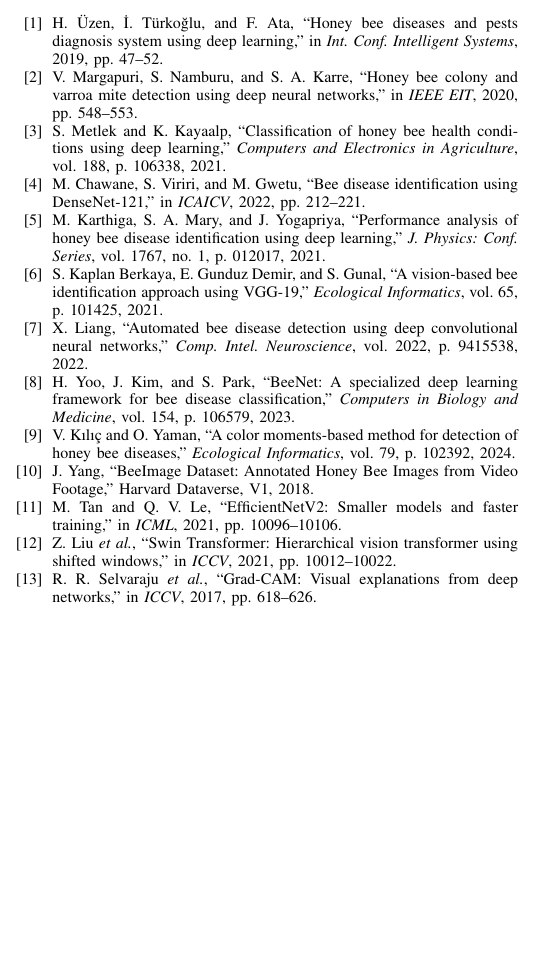
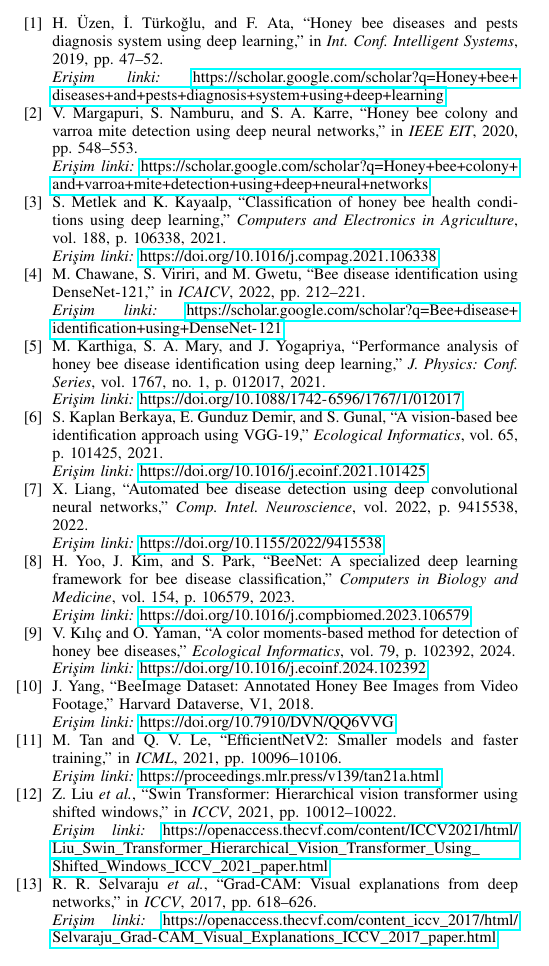
Before and after one commit to emirsecer1/BeeDiseasesClassification, a LaTeX paper (Results/BeeDiesessClassificion.tex): part of one column of page 5 of 5, cut so that both start at the same text, the shorter picture padded with empty space. Compiled offline with pdfLaTeX.

Commit message:
Add access links for references in LaTeX and PDF
Agent-Logs-Url: https://github.com/emirsecer1/BeeDiseasesClassification/sessions/bb97af19-7acd-4b65-b3c7-c148966d7a49

Co-authored-by: emirsecer1 <158167678+emirsecer1@users.noreply.github.com>

```diff
--- a/Results/BeeDiesessClassificion.tex
+++ b/Results/BeeDiesessClassificion.tex
@@ -399,42 +399,55 @@
 
 \bibitem{uzen2019}
 H.~Üzen, İ.~Türkoğlu, and F.~Ata, ``Honey bee diseases and pests diagnosis system using deep learning,'' in \emph{Int.\ Conf.\ Intelligent Systems}, 2019, pp.~47--52.
+\newline \textit{Erişim linki:} \url{https://scholar.google.com/scholar?q=Honey+bee+diseases+and+pests+diagnosis+system+using+deep+learning}
 
 \bibitem{margapuri2020}
 V.~Margapuri, S.~Namburu, and S.~A.~Karre, ``Honey bee colony and varroa mite detection using deep neural networks,'' in \emph{IEEE EIT}, 2020, pp.~548--553.
+\newline \textit{Erişim linki:} \url{https://scholar.google.com/scholar?q=Honey+bee+colony+and+varroa+mite+detection+using+deep+neural+networks}
 
 \bibitem{metlek2021}
 S.~Metlek and K.~Kayaalp, ``Classification of honey bee health conditions using deep learning,'' \emph{Computers and Electronics in Agriculture}, vol.~188, p.~106338, 2021.
+\newline \textit{Erişim linki:} \url{https://doi.org/10.1016/j.compag.2021.106338}
 
 \bibitem{chawane2022}
 M.~Chawane, S.~Viriri, and M.~Gwetu, ``Bee disease identification using DenseNet-121,'' in \emph{ICAICV}, 2022, pp.~212--221.
+\newline \textit{Erişim linki:} \url{https://scholar.google.com/scholar?q=Bee+disease+identification+using+DenseNet-121}
 
 \bibitem{karthiga2021}
 M.~Karthiga, S.~A.~Mary, and J.~Yogapriya, ``Performance analysis of honey bee disease identification using deep learning,'' \emph{J.\ Physics: Conf.\ Series}, vol.~1767, no.~1, p.~012017, 2021.
+\newline \textit{Erişim linki:} \url{https://doi.org/10.1088/1742-6596/1767/1/012017}
 
 \bibitem{kaplan2021}
 S.~Kaplan~Berkaya, E.~Gunduz~Demir, and S.~Gunal, ``A vision-based bee identification approach using VGG-19,'' \emph{Ecological Informatics}, vol.~65, p.~101425, 2021.
+\newline \textit{Erişim linki:} \url{https://doi.org/10.1016/j.ecoinf.2021.101425}
 
 \bibitem{liang2022}
 X.~Liang, ``Automated bee disease detection using deep convolutional neural networks,'' \emph{Comp.\ Intel.\ Neuroscience}, vol.~2022, p.~9415538, 2022.
+\newline \textit{Erişim linki:} \url{https://doi.org/10.1155/2022/9415538}
 
 \bibitem{yoo2023}
 H.~Yoo, J.~Kim, and S.~Park, ``BeeNet: A specialized deep learning framework for bee disease classification,'' \emph{Computers in Biology and Medicine}, vol.~154, p.~106579, 2023.
+\newline \textit{Erişim linki:} \url{https://doi.org/10.1016/j.compbiomed.2023.106579}
 
 \bibitem{kilic2024}
 V.~Kılıç and O.~Yaman, ``A color moments-based method for detection of honey bee diseases,'' \emph{Ecological Informatics}, vol.~79, p.~102392, 2024.
+\newline \textit{Erişim linki:} \url{https://doi.org/10.1016/j.ecoinf.2024.102392}
 
 \bibitem{yang2018}
 J.~Yang, ``BeeImage Dataset: Annotated Honey Bee Images from Video Footage,'' Harvard Dataverse, V1, 2018.
+\newline \textit{Erişim linki:} \url{https://doi.org/10.7910/DVN/QQ6VVG}
 
 \bibitem{tan2021}
 M.~Tan and Q.~V.~Le, ``EfficientNetV2: Smaller models and faster training,'' in \emph{ICML}, 2021, pp.~10096--10106.
+\newline \textit{Erişim linki:} \url{https://proceedings.mlr.press/v139/tan21a.html}
 
 \bibitem{liu2021}
 Z.~Liu \emph{et~al.}, ``Swin Transformer: Hierarchical vision transformer using shifted windows,'' in \emph{ICCV}, 2021, pp.~10012--10022.
+\newline \textit{Erişim linki:} \url{https://openaccess.thecvf.com/content/ICCV2021/html/Liu_Swin_Transformer_Hierarchical_Vision_Transformer_Using_Shifted_Windows_ICCV_2021_paper.html}
 
 \bibitem{selvaraju2017}
 R.~R.~Selvaraju \emph{et~al.}, ``Grad-CAM: Visual explanations from deep networks,'' in \emph{ICCV}, 2017, pp.~618--626.
+\newline \textit{Erişim linki:} \url{https://openaccess.thecvf.com/content_iccv_2017/html/Selvaraju_Grad-CAM_Visual_Explanations_ICCV_2017_paper.html}
 
 \end{thebibliography}
 
```
Also changed, not shown: Results/BeeDiesessClassificion.pdf.
